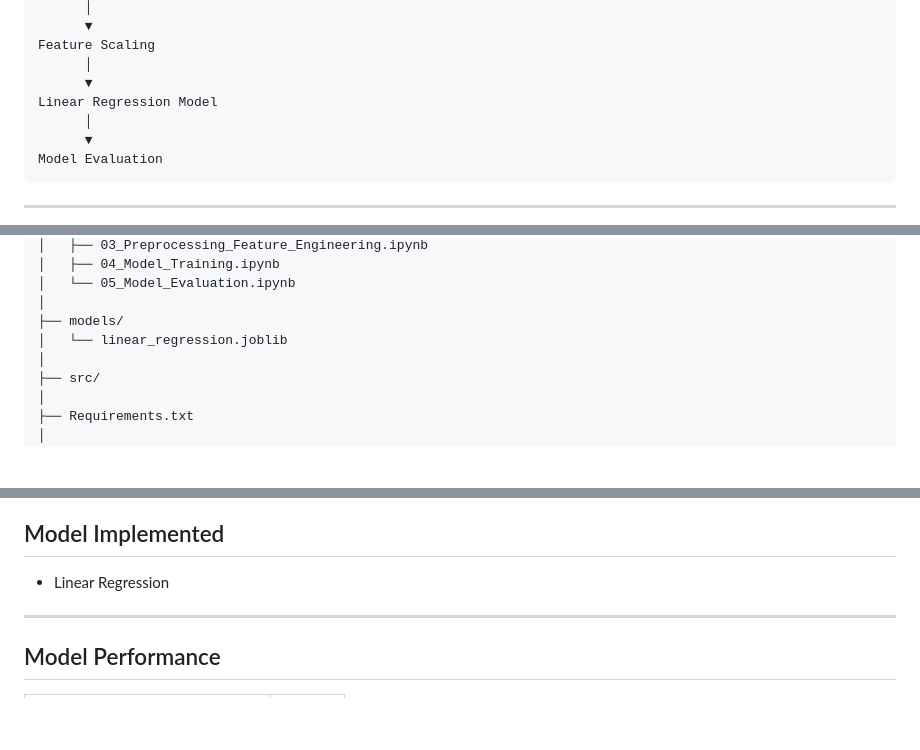
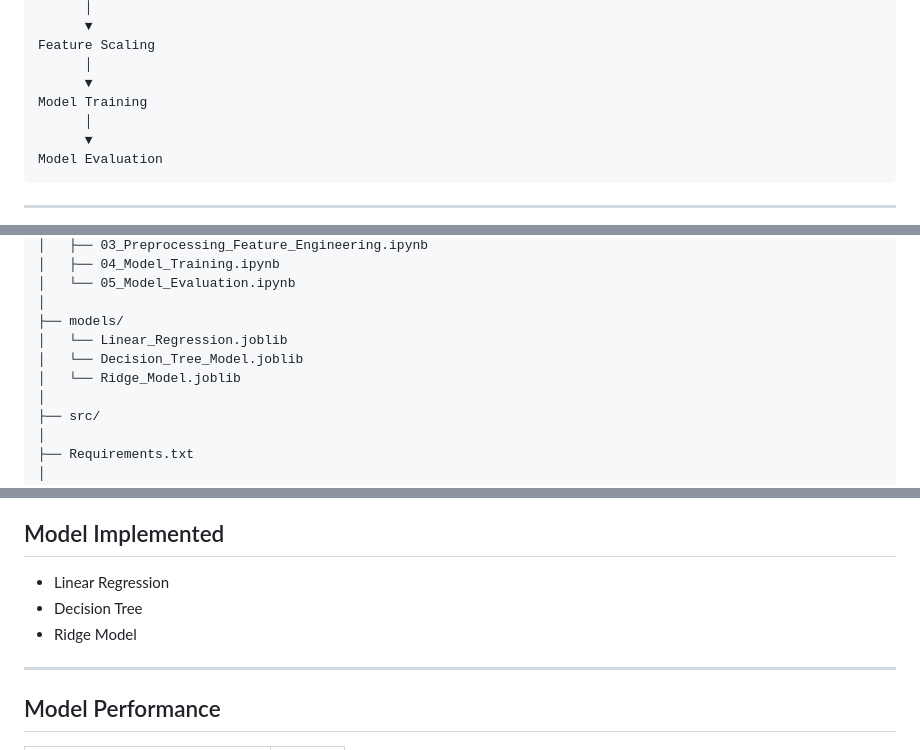
Before and after one commit to kushneek/smartwatch-rating-prediction, a Markdown page: Readme.md, 3 parts joined by grey strips. Drawn GitHub-style; blank space fills up the shorter version.

Commit message:
Updated project structure, models implemented

```diff
--- a/Readme.md
+++ b/Readme.md
@@ -58,7 +58,7 @@ One-Hot Encoding
 Feature Scaling
       │
       ▼
-Linear Regression Model
+Model Training
       │
       ▼
 Model Evaluation
@@ -90,7 +90,9 @@ smartwatch-rating-prediction/
 │   └── 05_Model_Evaluation.ipynb
 │
 ├── models/
-│   └── linear_regression.joblib
+│   └── Linear_Regression.joblib
+│   └── Decision_Tree_Model.joblib
+│   └── Ridge_Model.joblib
 │
 ├── src/
 │
@@ -130,6 +132,8 @@ The following preprocessing techniques were performed:
 ## Model Implemented
 
 - Linear Regression
+- Decision Tree
+- Ridge Model
 
 ---
 
```
